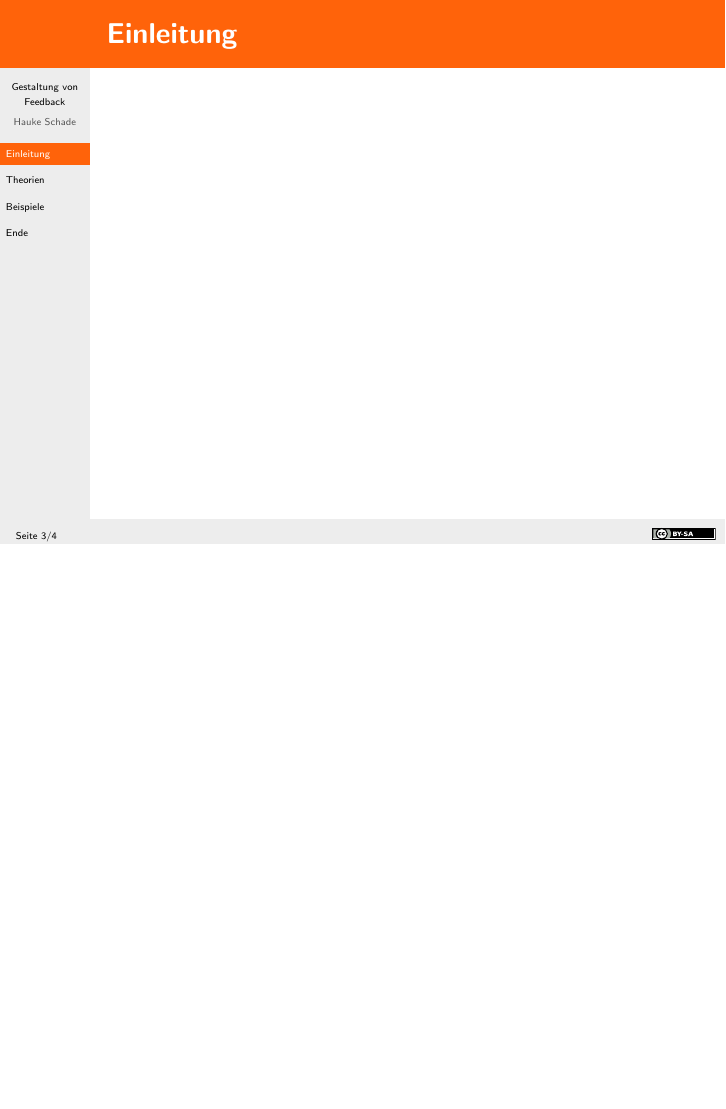
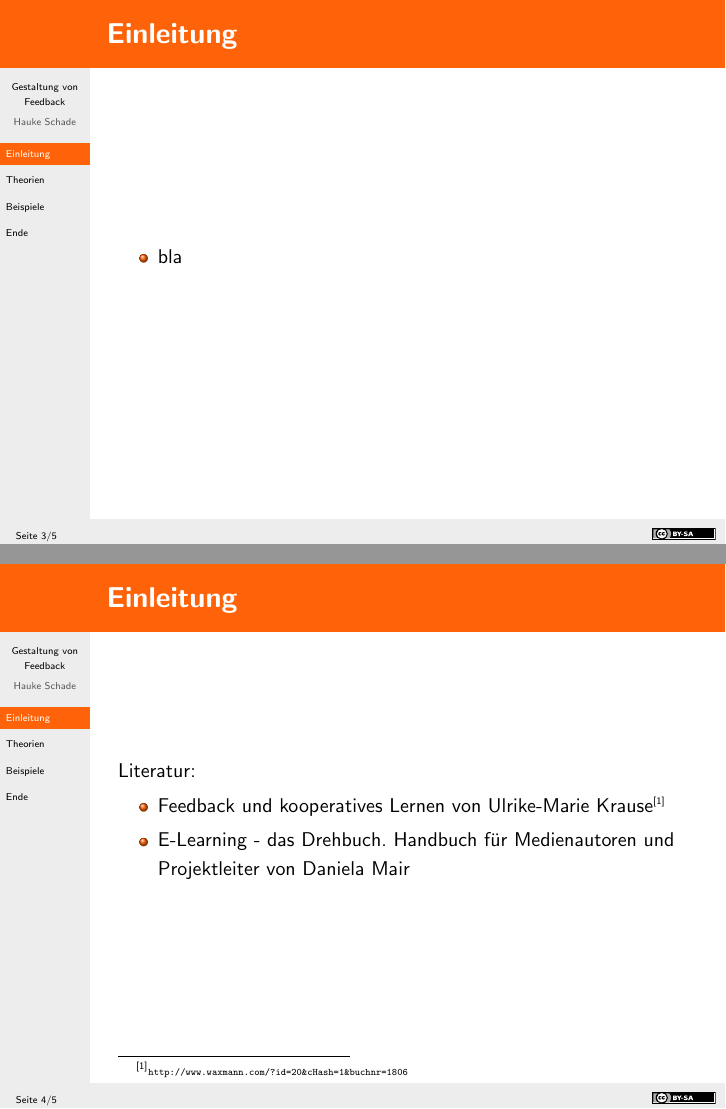
Before and after one commit to giniedp/media_education, LaTeX slides (main.tex, which reads Dateien/text.tex): page 3 of 4 before the commit and pages 3 and 4 of 5 after it, the two joined at a grey line, the shorter picture padded with empty space. Compiled offline with pdfLaTeX.

Commit message:
literatur-quellen

```diff
--- a/Dateien/text.tex
+++ b/Dateien/text.tex
@@ -10,8 +10,20 @@
 
 \begin{frame}[<+->]
     \frametitle{Einleitung}
+    \begin{itemize}
+        \item bla
+    \end{itemize}
 \end{frame}
 
+\begin{frame}
+    \frametitle{Einleitung}
+
+    Literatur:
+    \begin{itemize}
+        \item Feedback und kooperatives Lernen von Ulrike-Marie Krause\fnurl{http://www.waxmann.com/?id=20&cHash=1&buchnr=1806}
+        \item E-Learning - das Drehbuch. Handbuch für Medienautoren und Projektleiter von Daniela Mair
+    \end{itemize}
+\end{frame}
 
 \section{Theorien}
 
```
Also changed, not shown: main.pdf.
